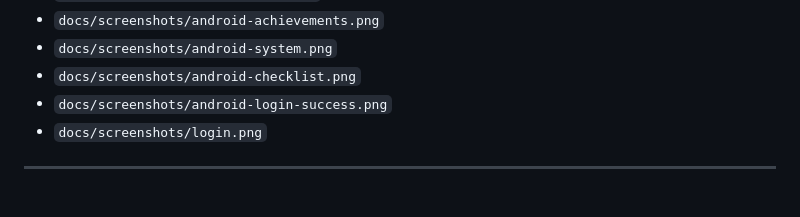
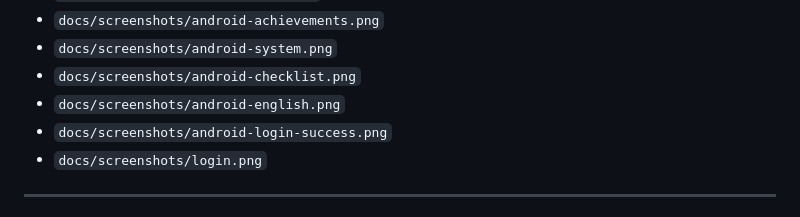
Before and after one commit to xinyuan-noname/ict, a Markdown page: docs/track1.md, the part around the change. Drawn GitHub-style.

```diff
--- a/docs/track1.md
+++ b/docs/track1.md
@@ -96,6 +96,7 @@
 - `docs/screenshots/android-achievements.png`
 - `docs/screenshots/android-system.png`
 - `docs/screenshots/android-checklist.png`
+- `docs/screenshots/android-english.png`
 - `docs/screenshots/android-login-success.png`
 - `docs/screenshots/login.png`
 
```
Also changed, not shown: README.md (+5 -1 lines), docs/screenshots/android-english.png (added), 7 other files.
